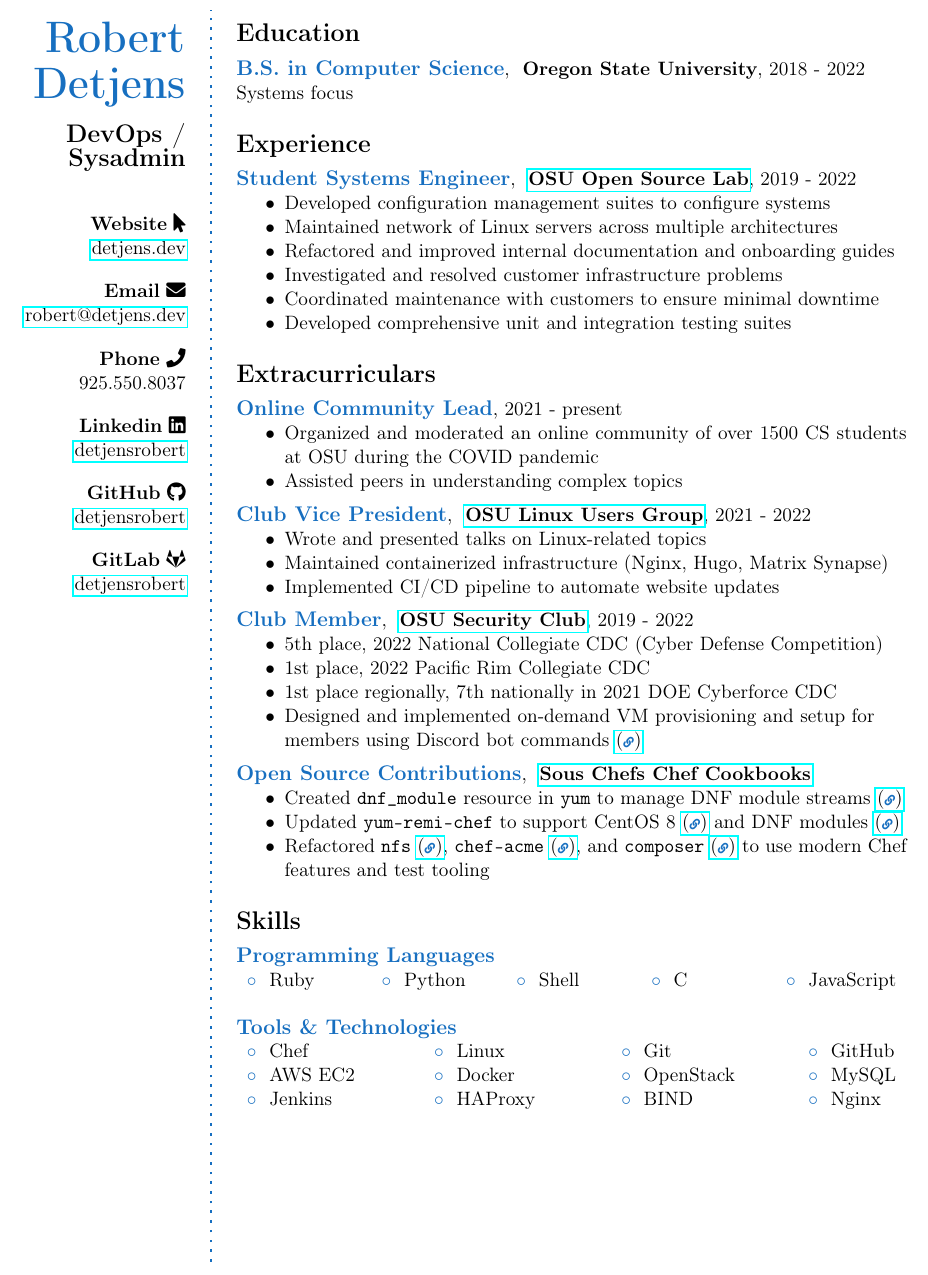
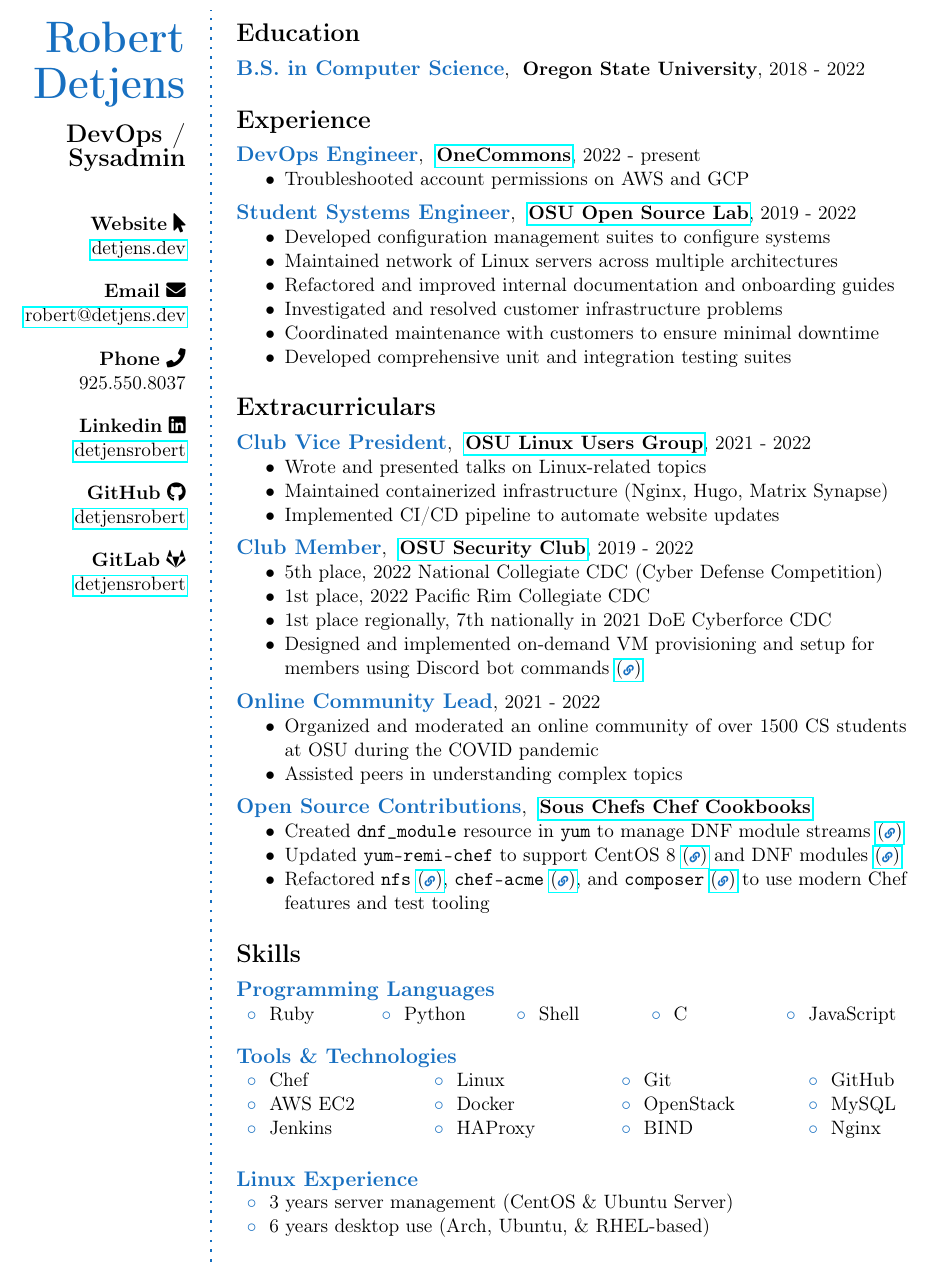
Before and after one commit to detjensrobert/resume, a LaTeX CV (resume.tex): part of the page, cut so that both start at the same text. Compiled offline with pdfLaTeX.

Commit message:
add new job w skeleton info :tada:
Signed-off-by: Robert Detjens <github@detjens.dev>

```diff
--- a/resume.tex
+++ b/resume.tex
@@ -51,7 +51,7 @@
 \CVItem{B.S. in Computer Science}{
   \textbf{Oregon State University}, 2018 - 2022
 }{
-  Systems focus
+  % Systems focus
   % 3.48 GPA | Notable classes:
 
   % \begin{itemize}
@@ -73,6 +73,14 @@
 \CVSection{Experience}
 
 %------------------------------------------------
+
+\CVItem{DevOps Engineer}{
+  \href{https://onecommons.org}{\textbf{OneCommons}}, 2022 - present
+}{
+  \begin{itemize}
+    \item Troubleshooted account permissions on AWS and GCP
+  \end{itemize}
+}
 
 \CVItem{Student Systems Engineer}{
   \href{https://osuosl.org}{\textbf{OSU Open Source Lab}}, 2019 - 2022
@@ -100,16 +108,6 @@
 
 %------------------------------------------------
 
-\CVItem{Online Community Lead}{2021 - present}{
-  \begin{itemize}
-    \item Organized and moderated an online community of over 1500 CS students
-          at OSU during the COVID pandemic
-    \item Assisted peers in understanding complex topics
-  \end{itemize}
-}
-
-%------------------------------------------------
-
 \CVItem{Club Vice President}{
   \href{https://lug.oregonstate.edu}{\textbf{OSU Linux Users Group}}, 2021 - 2022
 }{
@@ -128,10 +126,20 @@
   \begin{itemize}
     \item 5th place, 2022 National Collegiate CDC (Cyber Defense Competition)
     \item 1st place, 2022 Pacific Rim Collegiate CDC
-    \item 1st place regionally, 7th nationally in 2021 DOE Cyberforce CDC
+    \item 1st place regionally, 7th nationally in 2021 DoE Cyberforce CDC
     \item Designed and implemented on-demand VM provisioning and setup for \\
           members using Discord bot commands
           \hreficon{\gl{osusec/discord-bot/-/merge_requests/53}}
+  \end{itemize}
+}
+
+%------------------------------------------------
+
+\CVItem{Online Community Lead}{2021 - 2022}{
+  \begin{itemize}
+    \item Organized and moderated an online community of over 1500 CS students
+          at OSU during the COVID pandemic
+    \item Assisted peers in understanding complex topics
   \end{itemize}
 }
 
@@ -176,7 +184,8 @@
 \begin{tabularx}{\linewidth}{X X X X l}
   \bluebullet Ruby  & \bluebullet Python  & \bluebullet Shell  & \bluebullet C  & \bluebullet JavaScript
 \end{tabularx}
-\\
+
+\Sep
 
 %------------------------------------------------
 
@@ -186,15 +195,15 @@
   \bluebullet AWS EC2 & \bluebullet Docker    & \bluebullet OpenStack & \bluebullet MySQL \\
   \bluebullet Jenkins & \bluebullet HAProxy   & \bluebullet BIND      & \bluebullet Nginx
 \end{tabularx}
-% \Sep
+\Sep
 
 %------------------------------------------------
 
-% \CVItemHeader{Linux Experience}
-% \begin{tabular}{l}
-%   \bluebullet 3 years server management (CentOS \& Ubuntu Server) \\
-%   \bluebullet 6 years desktop use (Arch Linux \& Ubuntu)
-% \end{tabular}
+\CVItemHeader{Linux Experience}
+\begin{tabular}{l}
+  \bluebullet 3 years server management (CentOS \& Ubuntu Server) \\
+  \bluebullet 6 years desktop use (Arch, Ubuntu, \& RHEL-based)
+\end{tabular}
 
 %------------------------------------------------
 
```
